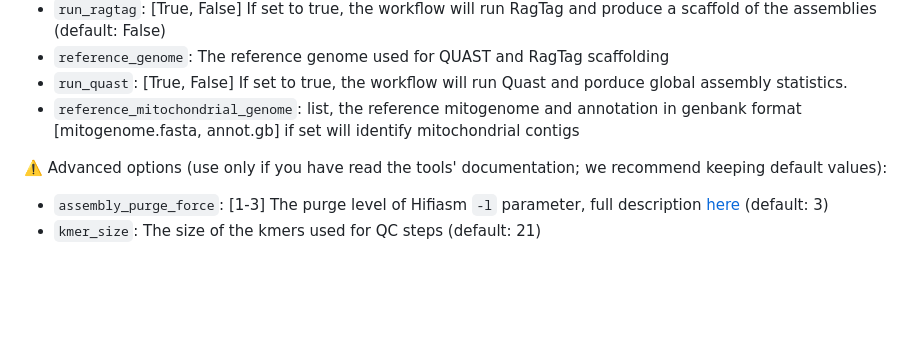
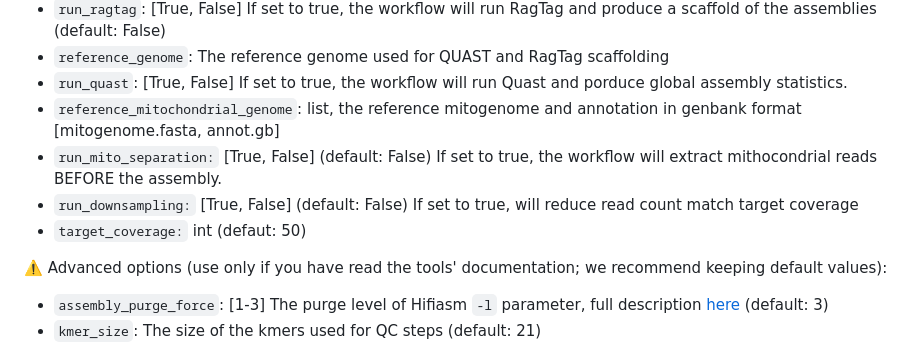
Before and after one commit to inrae/GenomAsm4pg, a Markdown page: doc/going_further.md, the part around the change. GitHub-like rendering; blank space fills up the shorter version.

Commit message:
Update: Param list with downsampling and mitohifi

```diff
--- a/doc/going_further.md
+++ b/doc/going_further.md
@@ -28,7 +28,10 @@ Here are all the options and their default values:
 - `run_ragtag`: [True, False] If set to true, the workflow will run RagTag and produce a scaffold of the assemblies (default: False)
 - `reference_genome`: The reference genome used for QUAST and RagTag scaffolding
 - `run_quast`: [True, False] If set to true, the workflow will run Quast and porduce global assembly statistics.
-- `reference_mitochondrial_genome`: list, the reference mitogenome and annotation in genbank format [mitogenome.fasta, annot.gb] if set will identify mitochondrial contigs
+- `reference_mitochondrial_genome`: list, the reference mitogenome and annotation in genbank format [mitogenome.fasta, annot.gb]
+- `run_mito_separation:` [True, False] (default: False) If set to true, the workflow will extract mithocondrial reads BEFORE the assembly.
+- `run_downsampling:` [True, False] (default: False) If set to true, will reduce read count match target coverage
+-  `target_coverage:` int (defaut: 50)
 
 ⚠️ Advanced options (use only if you have read the tools' documentation; we recommend keeping default values):
 
```
